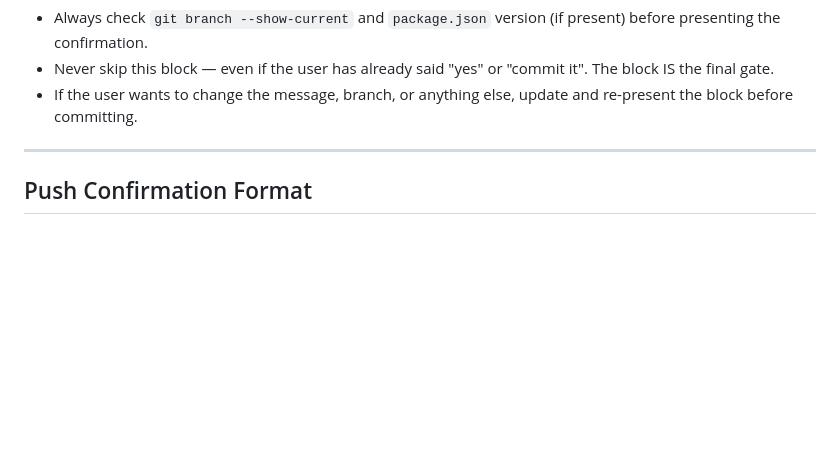
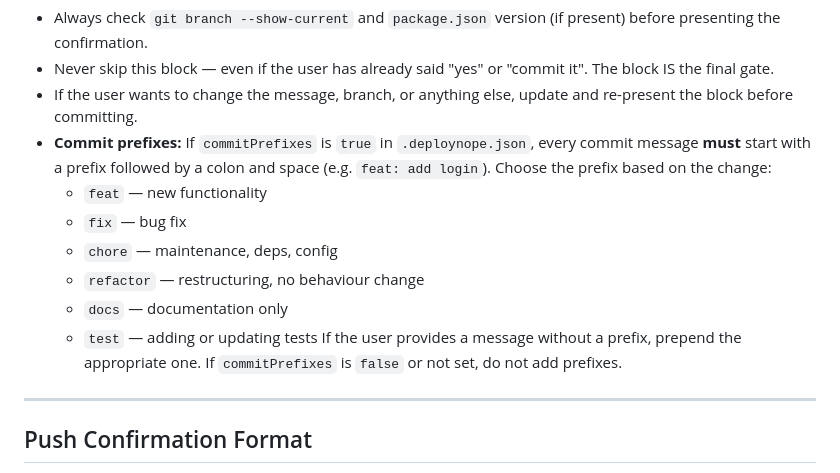
Before and after one commit to SimTimms/deploynope, a Markdown page: .claude/commands/deploynope-deploy.md, the part around the change. Drawn GitHub-style; blank space fills up the shorter version.

```diff
--- a/.claude/commands/deploynope-deploy.md
+++ b/.claude/commands/deploynope-deploy.md
@@ -594,6 +594,17 @@ is the last step before `git commit` runs.
   block IS the final gate.
 - If the user wants to change the message, branch, or anything else, update and re-present
   the block before committing.
+- **Commit prefixes:** If `commitPrefixes` is `true` in `.deploynope.json`, every commit
+  message **must** start with a prefix followed by a colon and space (e.g. `feat: add login`).
+  Choose the prefix based on the change:
+  - `feat` — new functionality
+  - `fix` — bug fix
+  - `chore` — maintenance, deps, config
+  - `refactor` — restructuring, no behaviour change
+  - `docs` — documentation only
+  - `test` — adding or updating tests
+  If the user provides a message without a prefix, prepend the appropriate one.
+  If `commitPrefixes` is `false` or not set, do not add prefixes.
 
 ---
 
```
Also changed, not shown: .claude/commands/deploynope-configure.md (+48 -1 lines).
